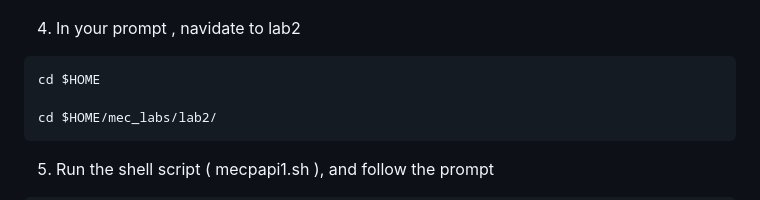
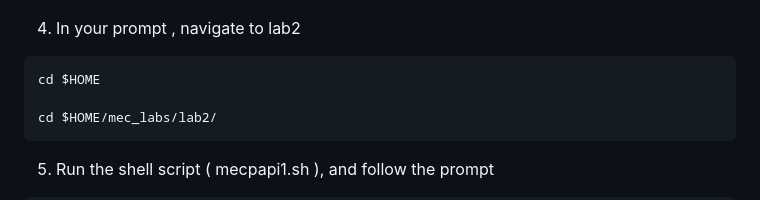
Before and after one commit to chthong/mec_labs, a Markdown page: lab2/README.md, the part around the change. Drawn GitHub-style.

````diff
--- a/lab2/README.md
+++ b/lab2/README.md
@@ -188,7 +188,7 @@ ssh stuX@ssh.cognitoz.my
 
 ![alt text](image-3.png)
 
-4. In your prompt , navidate to lab2
+4. In your prompt , navigate to lab2
 ```sh
 cd $HOME
 
````
